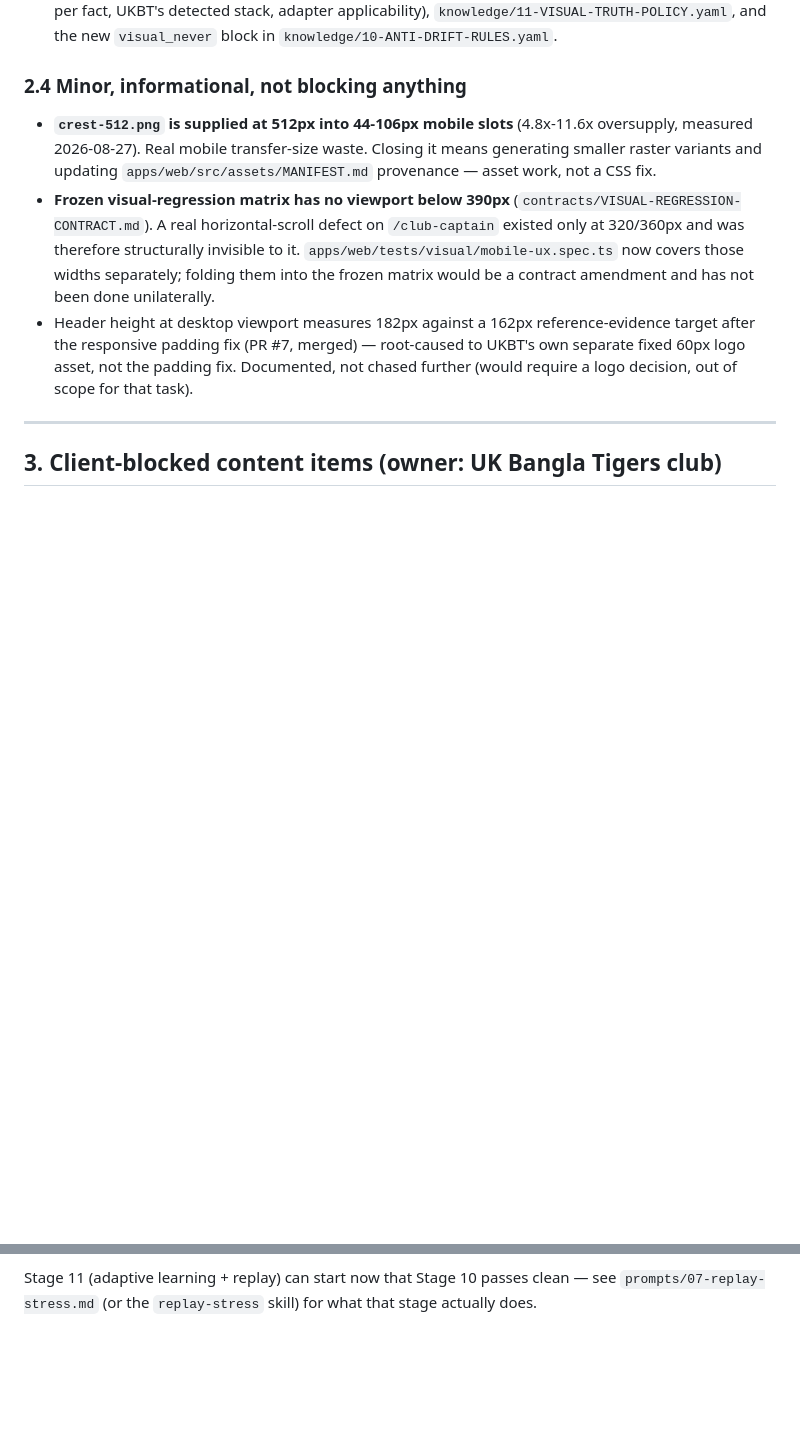
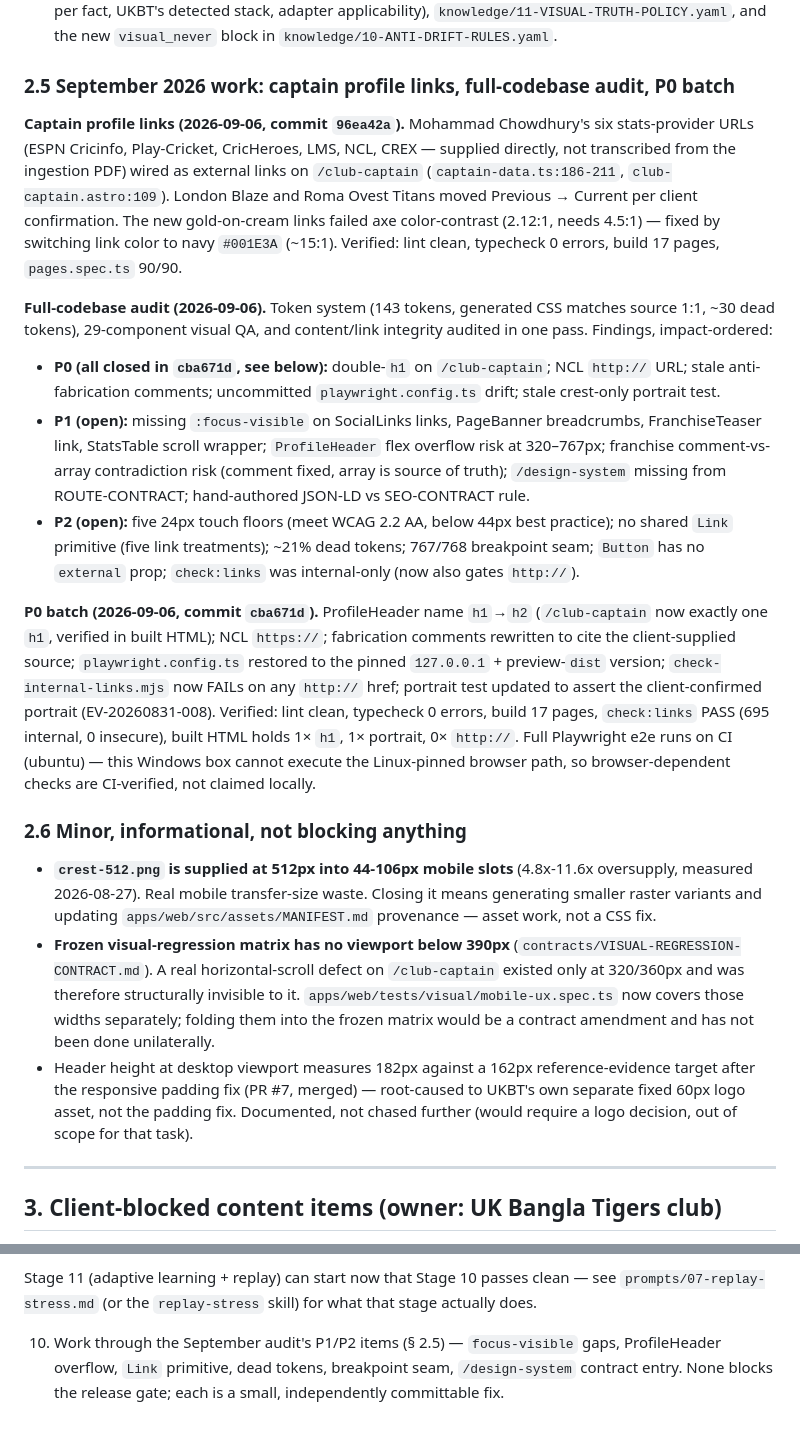
Before and after one commit to LabLaunchPad/UKBT-UK-Bangla-Tigers, a Markdown page: docs/12-roadmap-and-open-items.md, 2 parts joined by grey strips. Drawn GitHub-style; blank space fills up the shorter version.

Commit message:
docs: record Sept 2026 captain links, audit findings, P0 batch in living roadmap

```diff
--- a/docs/12-roadmap-and-open-items.md
+++ b/docs/12-roadmap-and-open-items.md
@@ -215,7 +215,52 @@ Workers deploy after the four stacked fixes above.
   `knowledge/11-VISUAL-TRUTH-POLICY.yaml`, and the new `visual_never`
   block in `knowledge/10-ANTI-DRIFT-RULES.yaml`.
 
-### 2.4 Minor, informational, not blocking anything
+### 2.5 September 2026 work: captain profile links, full-codebase audit, P0 batch
+
+**Captain profile links (2026-09-06, commit `96ea42a`).** Mohammad
+Chowdhury's six stats-provider URLs (ESPN Cricinfo, Play-Cricket,
+CricHeroes, LMS, NCL, CREX — supplied directly, not transcribed from the
+ingestion PDF) wired as external links on `/club-captain`
+(`captain-data.ts:186-211`, `club-captain.astro:109`). London Blaze and
+Roma Ovest Titans moved Previous → Current per client confirmation.
+The new gold-on-cream links failed axe color-contrast (2.12:1, needs
+4.5:1) — fixed by switching link color to navy `#001E3A` (~15:1).
+Verified: lint clean, typecheck 0 errors, build 17 pages,
+`pages.spec.ts` 90/90.
+
+**Full-codebase audit (2026-09-06).** Token system (143 tokens, generated
+CSS matches source 1:1, ~30 dead tokens), 29-component visual QA, and
+content/link integrity audited in one pass. Findings, impact-ordered:
+
+- **P0 (all closed in `cba671d`, see below):** double-`h1` on
+  `/club-captain`; NCL `http://` URL; stale anti-fabrication comments;
+  uncommitted `playwright.config.ts` drift; stale crest-only portrait
+  test.
+- **P1 (open):** missing `:focus-visible` on SocialLinks links,
+  PageBanner breadcrumbs, FranchiseTeaser link, StatsTable scroll
+  wrapper; `ProfileHeader` flex overflow risk at 320–767px; franchise
+  comment-vs-array contradiction risk (comment fixed, array is source of
+  truth); `/design-system` missing from ROUTE-CONTRACT; hand-authored
+  JSON-LD vs SEO-CONTRACT rule.
+- **P2 (open):** five 24px touch floors (meet WCAG 2.2 AA, below 44px
+  best practice); no shared `Link` primitive (five link treatments);
+  ~21% dead tokens; 767/768 breakpoint seam; `Button` has no `external`
+  prop; `check:links` was internal-only (now also gates `http://`).
+
+**P0 batch (2026-09-06, commit `cba671d`).** ProfileHeader name `h1`→`h2`
+(`/club-captain` now exactly one `h1`, verified in built HTML); NCL
+`https://`; fabrication comments rewritten to cite the client-supplied
+source; `playwright.config.ts` restored to the pinned `127.0.0.1` +
+preview-`dist` version; `check-internal-links.mjs` now FAILs on any
+`http://` href; portrait test updated to assert the client-confirmed
+portrait (EV-20260831-008). Verified: lint clean, typecheck 0 errors,
+build 17 pages, `check:links` PASS (695 internal, 0 insecure), built
+HTML holds 1× `h1`, 1× portrait, 0× `http://`. Full Playwright e2e runs
+on CI (ubuntu) — this Windows box cannot execute the Linux-pinned
+browser path, so browser-dependent checks are CI-verified, not claimed
+locally.
+
+### 2.6 Minor, informational, not blocking anything
 
 - **`crest-512.png` is supplied at 512px into 44-106px mobile slots**
   (4.8x-11.6x oversupply, measured 2026-08-27). Real mobile transfer-size
@@ -289,3 +334,8 @@ In priority order, next real work is:
 Stage 11 (adaptive learning + replay) can start now that Stage 10 passes
 clean — see `prompts/07-replay-stress.md` (or the `replay-stress` skill)
 for what that stage actually does.
+
+10. Work through the September audit's P1/P2 items (§ 2.5) —
+`focus-visible` gaps, ProfileHeader overflow, `Link` primitive, dead
+tokens, breakpoint seam, `/design-system` contract entry. None blocks
+the release gate; each is a small, independently committable fix.
```
Also changed, not shown: other parts of docs/12-roadmap-and-open-items.md (+1 -1 lines).
